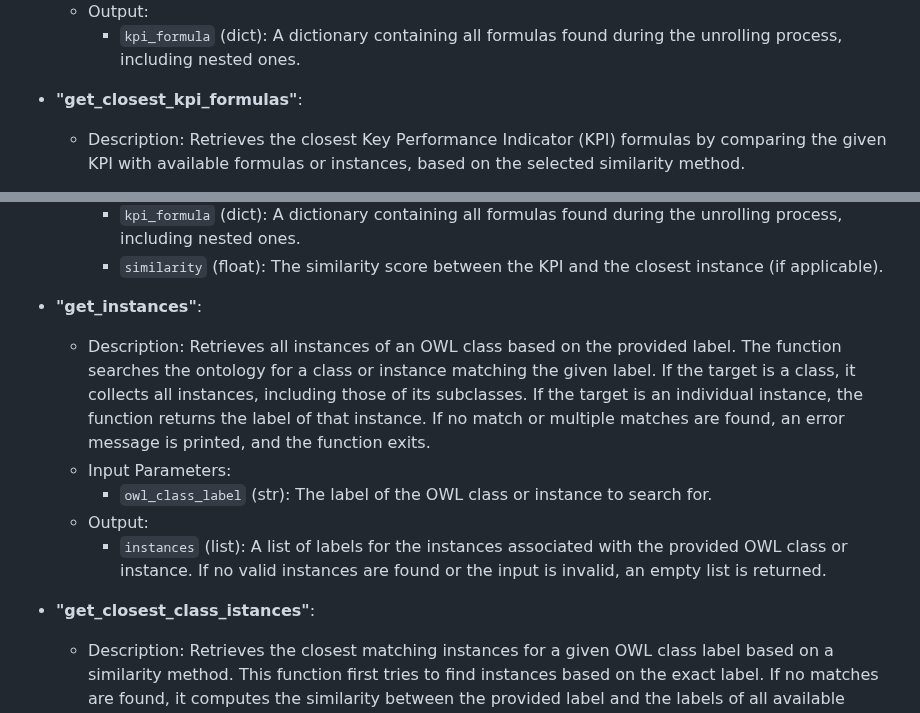
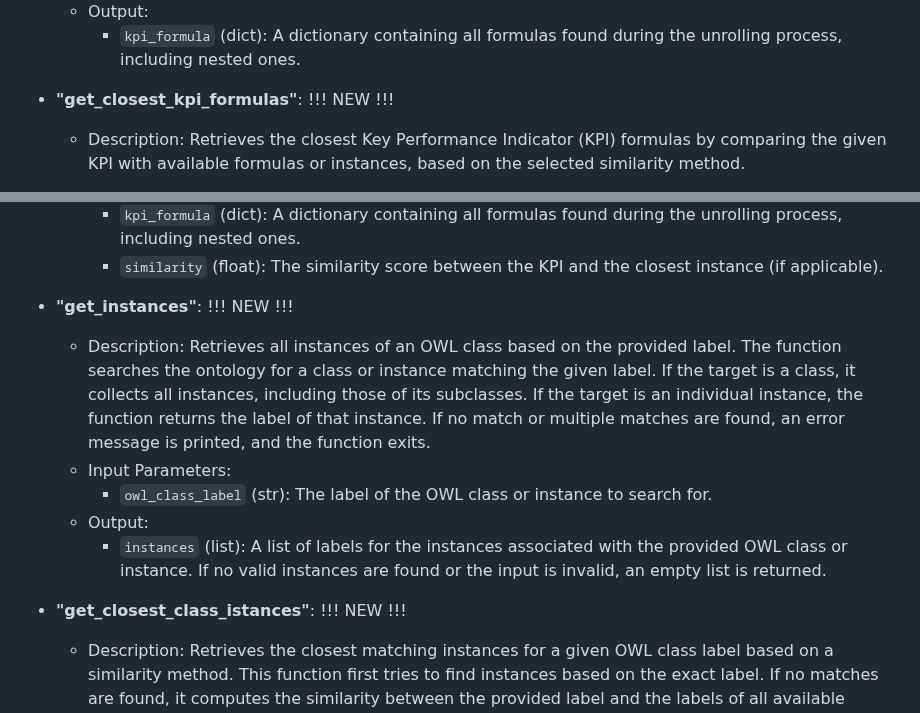
Before and after one commit to Kreative-Performative-Individuals/KB, a Markdown page: README.md, 2 parts joined by grey strips. GitHub-like rendering.

```diff
--- a/README.md
+++ b/README.md
@@ -61,7 +61,7 @@ The Phyton implementation offers a library of methods for interaction with the K
    * Output:
       * `kpi_formula` (dict): A dictionary containing all formulas found during the unrolling process, including nested ones.
 
- * <strong>"get_closest_kpi_formulas"</strong>:
+ * <strong>"get_closest_kpi_formulas"</strong>: !!! NEW !!!
    * Description: Retrieves the closest Key Performance Indicator (KPI) formulas by comparing the given KPI
     with available formulas or instances, based on the selected similarity method.
 
@@ -75,7 +75,7 @@ The Phyton implementation offers a library of methods for interaction with the K
       * `kpi_formula` (dict): A dictionary containing all formulas found during the unrolling process, including nested ones.
       * `similarity` (float): The similarity score between the KPI and the closest instance (if applicable).
 
- * <strong>"get_instances"</strong>:
+ * <strong>"get_instances"</strong>: !!! NEW !!!
    * Description: Retrieves all instances of an OWL class based on the provided label.
     The function searches the ontology for a class or instance matching the given label.
     If the target is a class, it collects all instances, including those of its subclasses.
@@ -87,7 +87,7 @@ The Phyton implementation offers a library of methods for interaction with the K
       * `instances` (list): A list of labels for the instances associated with the provided OWL class or instance.
             If no valid instances are found or the input is invalid, an empty list is returned.
 
- * <strong>"get_closest_class_istances"</strong>:
+ * <strong>"get_closest_class_istances"</strong>: !!! NEW !!!
    * Description: Retrieves the closest matching instances for a given OWL class label based on a similarity method.
     This function first tries to find instances based on the exact label. If no matches are found,
     it computes the similarity between the provided label and the labels of all available classes
```
